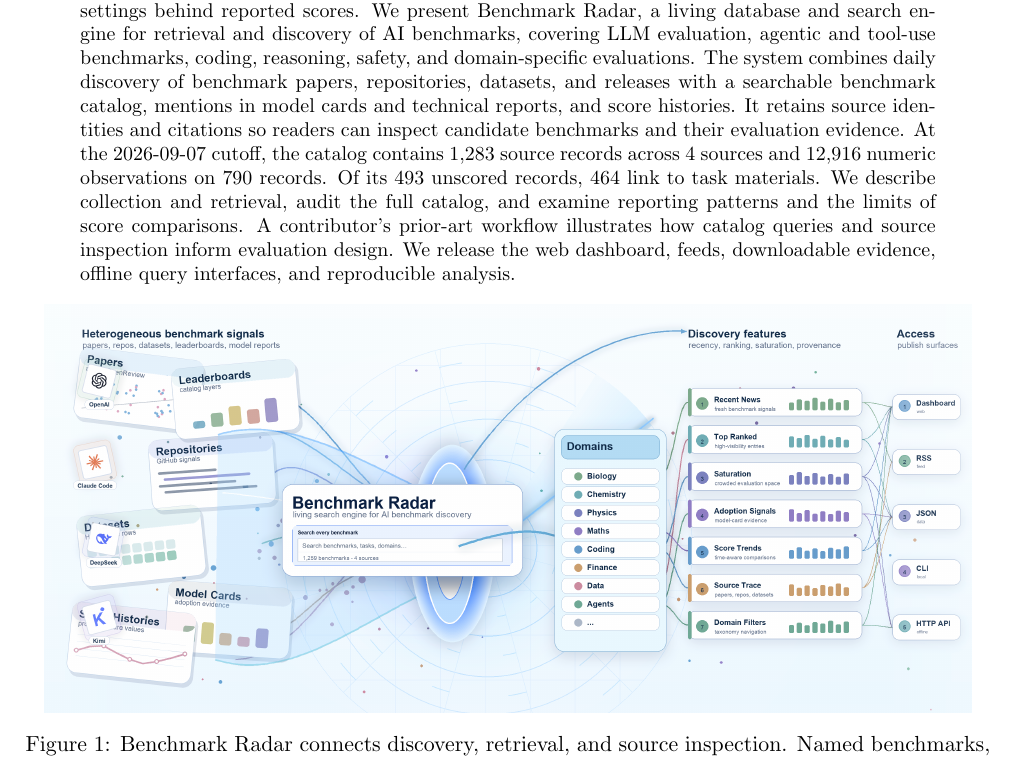
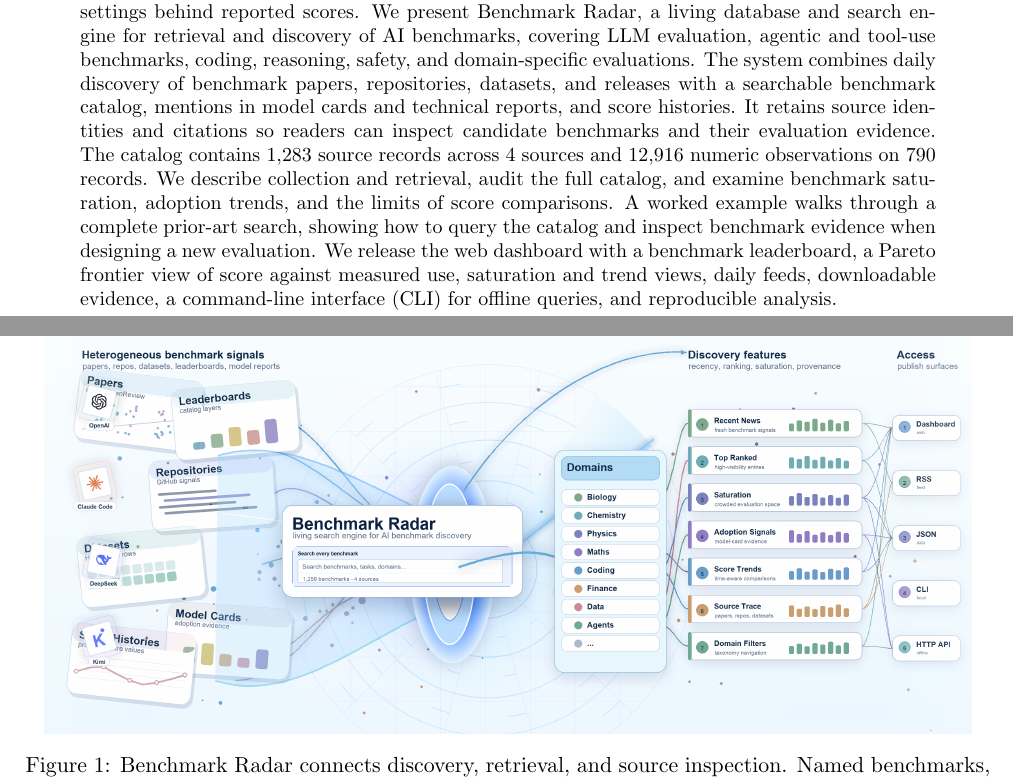
Before and after one commit to ktwu01/benchmark-radar-paper, a LaTeX paper (main.tex): part of page 1 of 29 before the commit and two parts of pages 1 and 2 of 30 after it, the two joined at a grey line, cut so that both start at the same text. Compiled offline with pdfLaTeX.

Commit message:
Tighten abstract and name the released interfaces
Drop the cutoff clause and the unscored-link sentence, state the worked
example directly, and name the leaderboard, Pareto frontier, saturation,
trend, and CLI surfaces the release provides.

Co-Authored-By: Claude Opus 5 (1M context) <noreply@anthropic.com>

```diff
--- a/main.tex
+++ b/main.tex
@@ -113,7 +113,7 @@
 \maketitle
 \vspace{-2.0em}
 \begin{abstract}
-Benchmark researchers and developers of large language models (LLMs) and other AI systems need to find relevant evaluations, locate their benchmark datasets and code, and understand the settings behind reported scores. We present Benchmark Radar, a living database and search engine for retrieval and discovery of AI benchmarks, covering LLM evaluation, agentic and tool-use benchmarks, coding, reasoning, safety, and domain-specific evaluations. The system combines daily discovery of benchmark papers, repositories, datasets, and releases with a searchable benchmark catalog, mentions in model cards and technical reports, and score histories. It retains source identities and citations so readers can inspect candidate benchmarks and their evaluation evidence. At the \datacutoff{} cutoff, the catalog contains \ReportNumber{\CensusRecords} source records across \ReportCatalogSourceCount{} sources and \ReportNumber{\CensusNumericScores} numeric observations on \CensusScored{} records. Of its \CensusUnscored{} unscored records, \CensusNoScoreWithLinks{} link to task materials. We describe collection and retrieval, audit the full catalog, and examine reporting patterns and the limits of score comparisons. A contributor's prior-art workflow illustrates how catalog queries and source inspection inform evaluation design. We release the web dashboard, feeds, downloadable evidence, offline query interfaces, and reproducible analysis.
+Benchmark researchers and developers of large language models (LLMs) and other AI systems need to find relevant evaluations, locate their benchmark datasets and code, and understand the settings behind reported scores. We present Benchmark Radar, a living database and search engine for retrieval and discovery of AI benchmarks, covering LLM evaluation, agentic and tool-use benchmarks, coding, reasoning, safety, and domain-specific evaluations. The system combines daily discovery of benchmark papers, repositories, datasets, and releases with a searchable benchmark catalog, mentions in model cards and technical reports, and score histories. It retains source identities and citations so readers can inspect candidate benchmarks and their evaluation evidence. The catalog contains \ReportNumber{\CensusRecords} source records across \ReportCatalogSourceCount{} sources and \ReportNumber{\CensusNumericScores} numeric observations on \CensusScored{} records. We describe collection and retrieval, audit the full catalog, and examine benchmark saturation, adoption trends, and the limits of score comparisons. A worked example walks through a complete prior-art search, showing how to query the catalog and inspect benchmark evidence when designing a new evaluation. We release the web dashboard with a benchmark leaderboard, a Pareto frontier view of score against measured use, saturation and trend views, daily feeds, downloadable evidence, a command-line interface (CLI) for offline queries, and reproducible analysis.
 \end{abstract}
 
 \begin{center}
```
